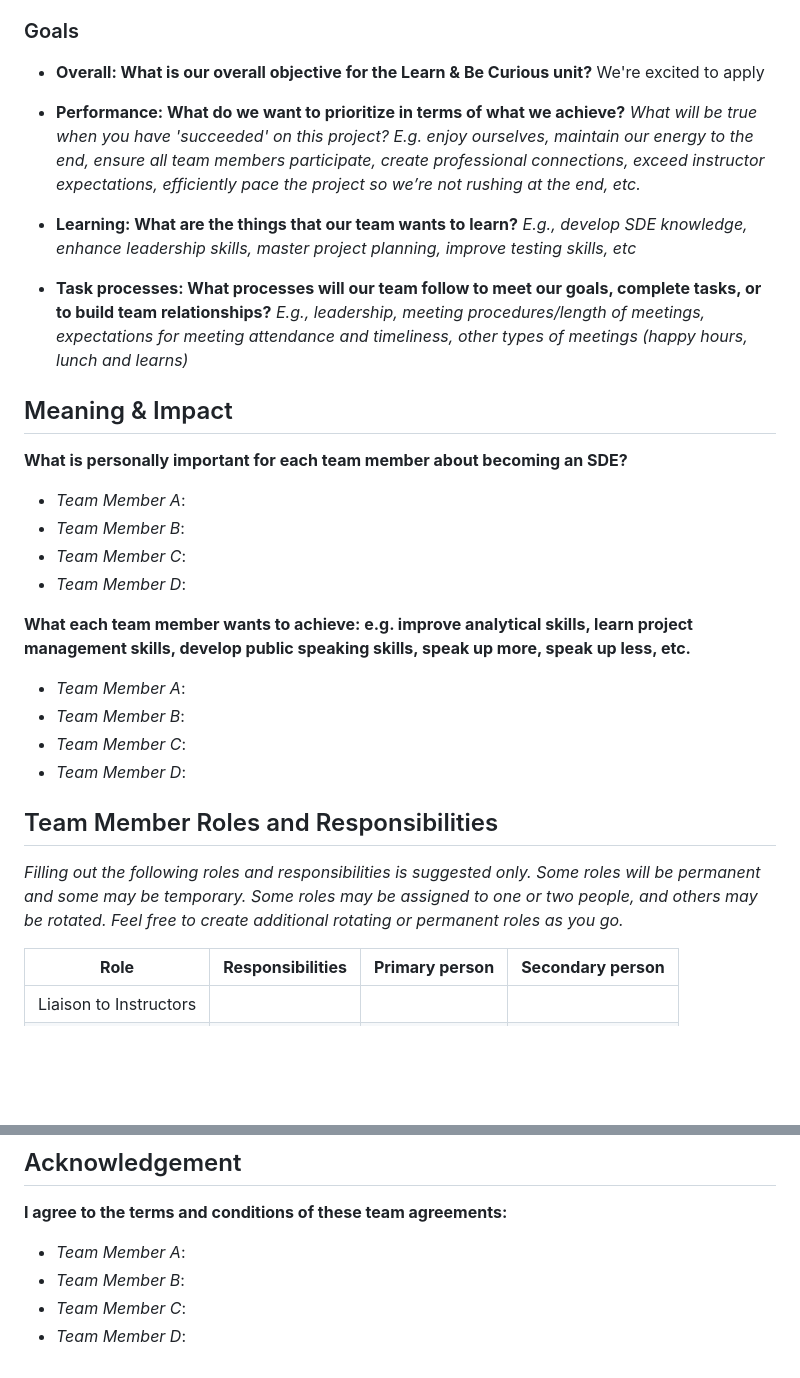
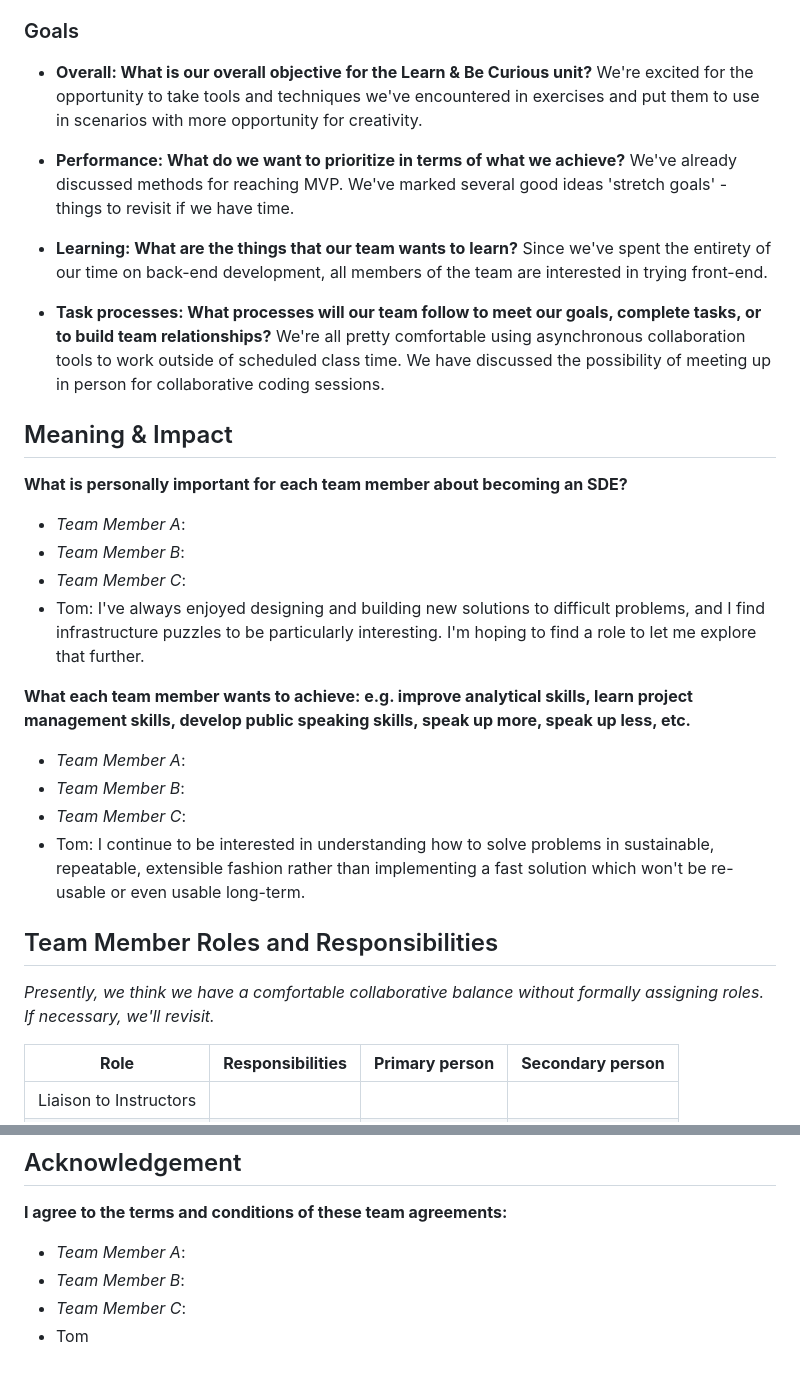
Before and after one commit to Clif-M/Project-Binford, a Markdown page: resources/team-charter.md, 2 parts joined by grey strips. GitHub-like rendering; blank space fills up the shorter version.

Commit message:
Update team-charter.md
Additional updates to the team charter

```diff
--- a/resources/team-charter.md
+++ b/resources/team-charter.md
@@ -51,19 +51,19 @@ The following guide might be helpful as you work through your teams charter:
 ### Goals
 
 * **Overall: What is our overall objective for the Learn & Be Curious unit?**
-  We're excited to apply
+  We're excited for the opportunity to take tools and techniques we've encountered in exercises and put them to use in scenarios with more opportunity for creativity.
 
 
 * **Performance: What do we want to prioritize in terms of what we achieve?**
-  _What will be true when you have 'succeeded' on this project? E.g. enjoy ourselves, maintain our energy to the end, ensure all team members participate, create professional connections, exceed instructor expectations, efficiently pace the project so we’re not rushing at the end, etc._
+ We've already discussed methods for reaching MVP. We've marked several good ideas 'stretch goals' - things to revisit if we have time.
 
 
 * **Learning: What are the things that our team wants to learn?**
-  _E.g., develop SDE knowledge, enhance leadership skills, master project planning, improve testing skills, etc_
+  Since we've spent the entirety of our time on back-end development, all members of the team are interested in trying front-end.
 
 
 * **Task processes: What processes will our team follow to meet our goals, complete tasks, or to build team relationships?**
-  _E.g., leadership, meeting procedures/length of meetings, expectations for meeting attendance and timeliness, other types of meetings (happy hours, lunch and learns)_
+  We're all pretty comfortable using asynchronous collaboration tools to work outside of scheduled class time. We have discussed the possibility of meeting up in person for collaborative coding sessions.
 
 ## Meaning & Impact
 
@@ -72,18 +72,18 @@ The following guide might be helpful as you work through your teams charter:
 * _Team Member A_:
 * _Team Member B_:
 * _Team Member C_:
-* _Team Member D_:
+* Tom: I've always enjoyed designing and building new solutions to difficult problems, and I find infrastructure puzzles to be particularly interesting. I'm hoping to find a role to let me explore that further.
 
 **What each team member wants to achieve: e.g. improve analytical skills, learn project management skills, develop public speaking skills, speak up more, speak up less, etc.**
 
 * _Team Member A_:
 * _Team Member B_:
 * _Team Member C_:
-* _Team Member D_:
+* Tom: I continue to be interested in understanding how to solve problems in sustainable, repeatable, extensible fashion rather than implementing a fast solution which won't be re-usable or even usable long-term.
 
 ## Team Member Roles and Responsibilities
 
-_Filling out the following roles and responsibilities is suggested only. Some roles will be permanent and some may be temporary. Some roles may be assigned to one or two people, and others may be rotated. Feel free to create additional rotating or permanent roles as you go._
+_Presently, we think we have a comfortable collaborative balance without formally assigning roles. If necessary, we'll revisit._
 
 |**Role**               |**Responsibilities** |**Primary person** |**Secondary person** |
 |---                    |---                  |---                |---                  |
@@ -100,4 +100,4 @@ _Filling out the following roles and responsibilities is suggested only. Some ro
 * _Team Member A_:
 * _Team Member B_:
 * _Team Member C_:
-* _Team Member D_:
+* Tom
```
